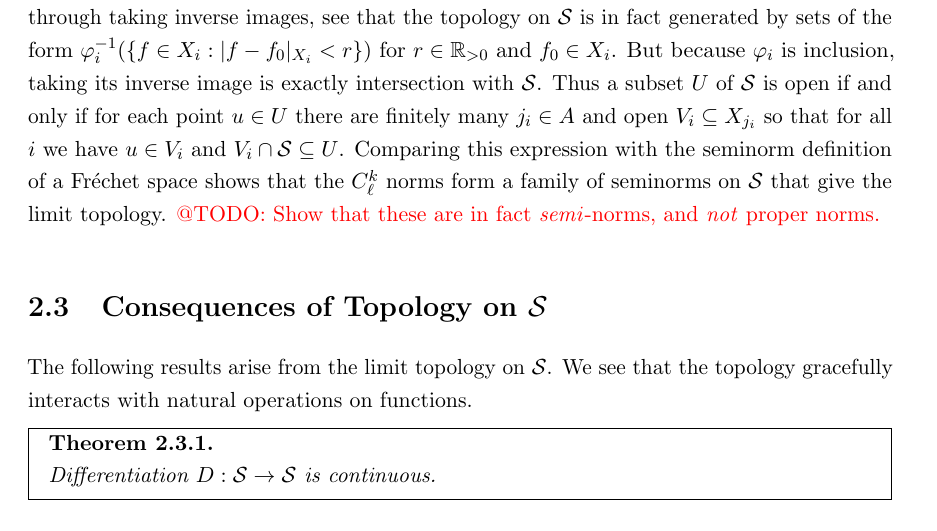
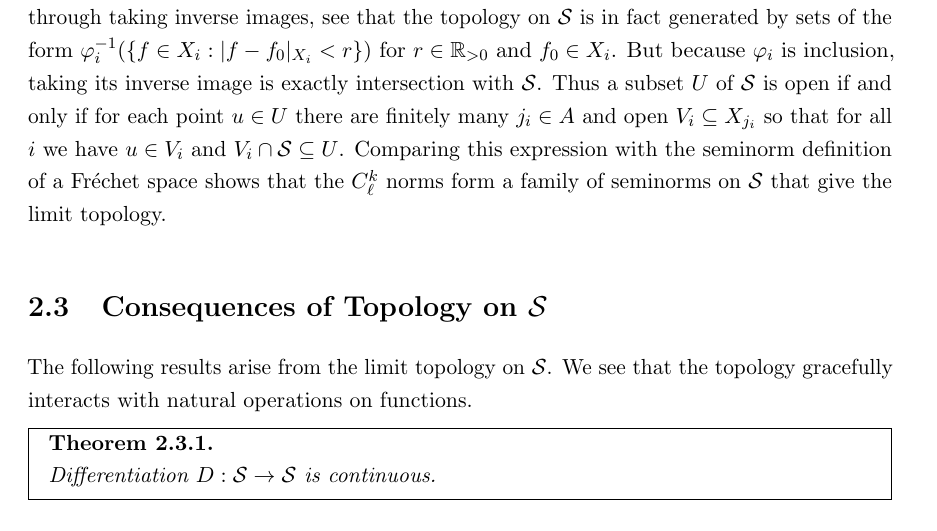
Before and after one commit to sethjust/thesis, a LaTeX thesis (thesis.tex, which reads schwartz.tex): part of page 37 of 61, cut so that both start at the same text. Compiled offline with pdfLaTeX; a LaTeX package or settings file that is missing is left out.

Commit message:
hid the last todo

```diff
--- a/schwartz.tex
+++ b/schwartz.tex
@@ -543,7 +543,7 @@
       But because $\varphi_i$ is inclusion, taking its inverse image is exactly intersection with \S.
       Thus a subset $U$ of \S is open if and only if for each point $u\in U$ there are finitely many $j_i\in A$ and open $V_i\subseteq X_{j_i}$ so that for all $i$ we have $u\in V_i$ and $V_i\cap\S\subseteq U$.
       Comparing this expression with the seminorm definition of a Fr\'echet space shows that the \Ckl norms form a family of seminorms on \S that give the limit topology.
-      \todo{Show that these are in fact \emph{semi}-norms, and \emph{not} proper norms.}
+%      \todo{Show that these are in fact \emph{semi}-norms, and \emph{not} proper norms.}
 
     \section{Consequences of Topology on \S}
       The following results arise from the limit topology on \S.
```
